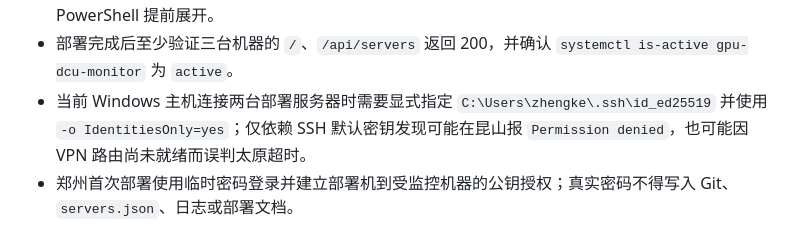
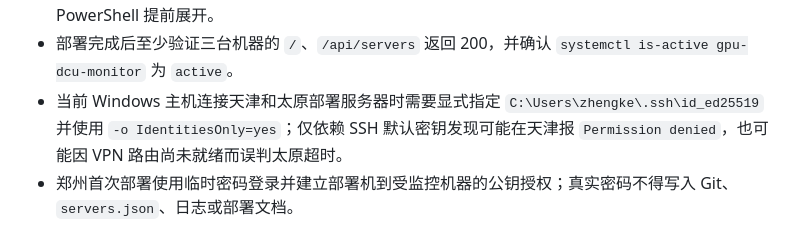
Before and after one commit to mantuoluozk/gpu-dcu-monitor, a Markdown page: AGENTS.md, the part around the change. Drawn GitHub-style.

```diff
--- a/AGENTS.md
+++ b/AGENTS.md
@@ -87,7 +87,7 @@
 - 推荐用 `git archive --format=tar -o deploy-gpu-dcu-monitor.tar HEAD` 打包当前提交，再上传到目标机器的 `/tmp/`，最后在 `/opt/gpu-dcu-monitor` 解包并重启服务。
 - 远端执行带 `$(date ...)` 的命令时，Windows PowerShell 外层要用单引号保护远端命令，避免本地 PowerShell 提前展开。
 - 部署完成后至少验证三台机器的 `/`、`/api/servers` 返回 200，并确认 `systemctl is-active gpu-dcu-monitor` 为 `active`。
-- 当前 Windows 主机连接两台部署服务器时需要显式指定 `C:\Users\zhengke\.ssh\id_ed25519` 并使用 `-o IdentitiesOnly=yes`；仅依赖 SSH 默认密钥发现可能在昆山报 `Permission denied`，也可能因 VPN 路由尚未就绪而误判太原超时。
+- 当前 Windows 主机连接天津和太原部署服务器时需要显式指定 `C:\Users\zhengke\.ssh\id_ed25519` 并使用 `-o IdentitiesOnly=yes`；仅依赖 SSH 默认密钥发现可能在天津报 `Permission denied`，也可能因 VPN 路由尚未就绪而误判太原超时。
 - 郑州首次部署使用临时密码登录并建立部署机到受监控机器的公钥授权；真实密码不得写入 Git、`servers.json`、日志或部署文档。
 
 ## 服务器配置和采集
```
Also changed, not shown: CHANGELOG.md (+2 -1 lines).
